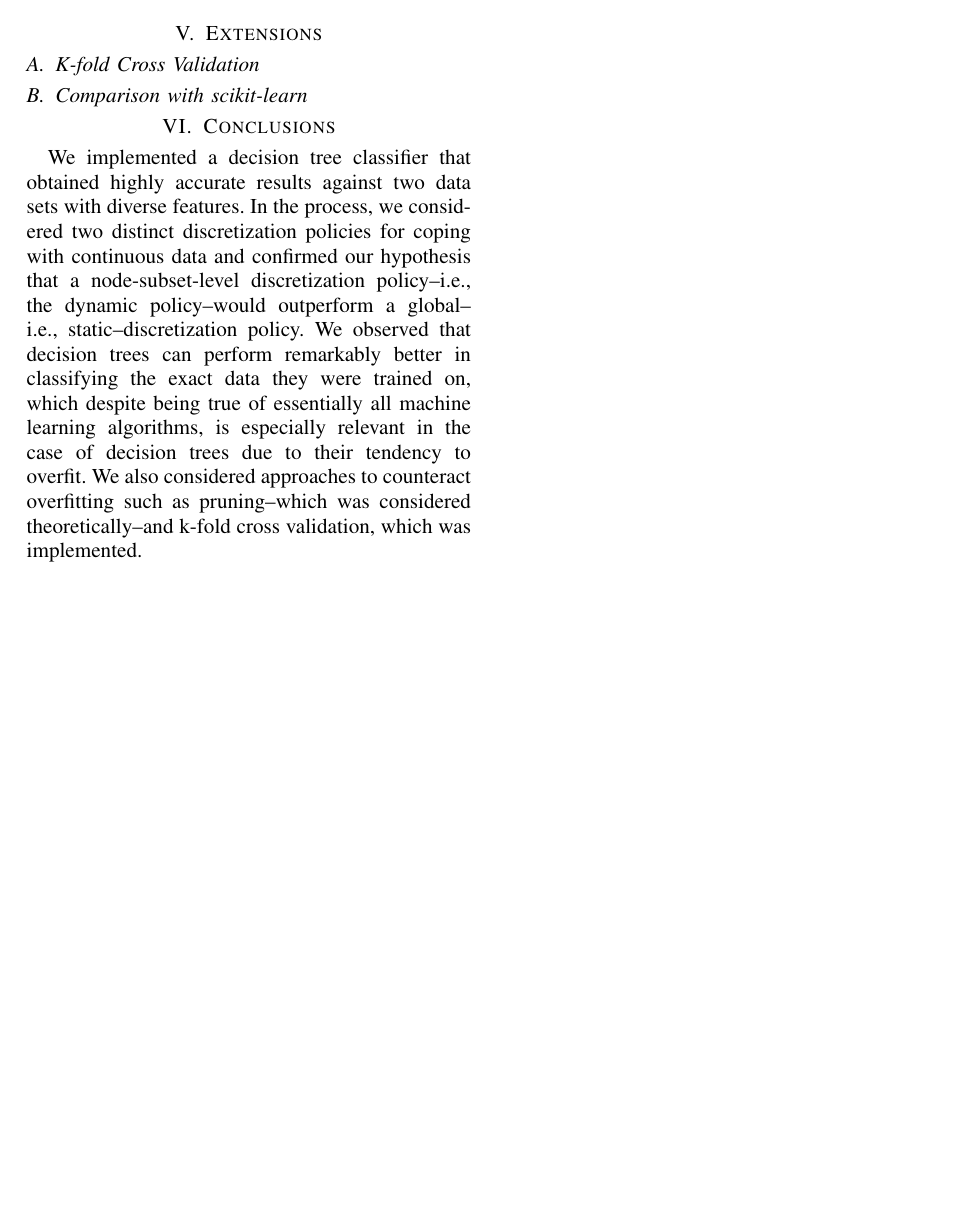
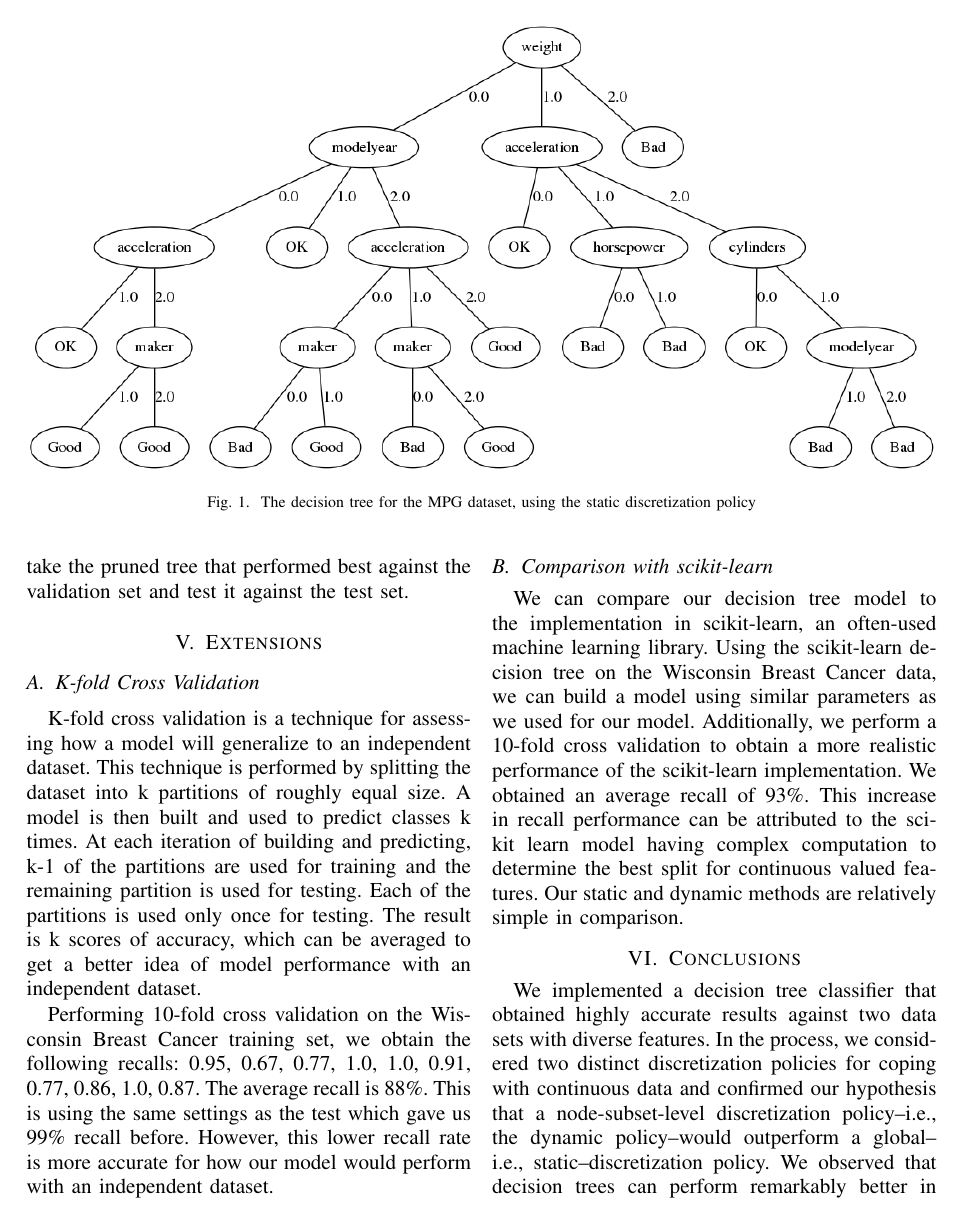
Before and after one commit to dchapp/cisc681_decision_tree_project, a LaTeX paper (report/report.tex): page 4 of 4 before the commit and page 4 of 5 after it. Compiled offline with pdfLaTeX.

Commit message:
added extensions section, figure 1, and depth for WBC analysis

```diff
--- a/report/report.tex
+++ b/report/report.tex
@@ -168,3 +168,6 @@ However, in this case the disparity is exacerbated by how small both the trainin
 We expect that both recall and accuracy would improve given a larger dataset. However, it is difficult to say exactly what accuracy would be obtained before excessive overfitting occurs.
 To investigate this, we would consider taking a much larger dataset--e.g., one with more than 10,000 training instances--training on an increasing fraction of it, and monitoring the resulting accuracy.
 
+\begin{figure*}
+  \includegraphics[width=\textwidth]{DT.png}
+  \caption{The decision tree for the MPG dataset, using the static discretization policy}
@@ -193,8 +198,32 @@ We would then take the pruned tree that performed best against the validation se
 \section{Extensions}
 
 \subsection{K-fold Cross Validation}
+K-fold cross validation is a technique for assessing how a model will
+generalize to an independent dataset.  This technique is performed by splitting
+the dataset into k partitions of roughly equal size.  A model is then built and
+used to predict classes k times.  At each iteration of building and predicting,
+k-1 of the partitions are used for training and the remaining partition is used
+for testing.  Each of the partitions is used only once for testing.  The result
+is k scores of accuracy, which can be averaged to get a better idea of model
+performance with an independent dataset.
+
+Performing 10-fold cross validation on the Wisconsin Breast Cancer training
+set, we obtain the following recalls: 0.95, 0.67, 0.77, 1.0, 1.0, 0.91, 0.77,
+0.86, 1.0, 0.87.  The average recall is 88\%.  This is using the same settings
+as the test which gave us 99\% recall before.  However, this lower recall rate
+is more accurate for how our model would perform with an independent dataset.
 
 \subsection{Comparison with scikit-learn}
+We can compare our decision tree model to the implementation in scikit-learn,
+an often-used machine learning library.  Using the scikit-learn decision tree
+on the Wisconsin Breast Cancer data, we can build a model using similar
+parameters as we used for our model.  Additionally, we perform a 10-fold cross
+validation to obtain a more realistic performance of the scikit-learn
+implementation.  We obtained an average recall of 93\%.  This increase in
+recall performance can be attributed to the sci-kit learn model having complex
+computation to determine the best split for continuous valued features.  Our
+static and dynamic methods are relatively simple in comparison.
+
 
 \section{Conclusions}
 We implemented a decision tree classifier that obtained highly accurate results against two data sets with diverse features.
```
Also changed, not shown: report/DT.png (added), report/report.pdf, report/report.tex (4 more changed lines), 2 other files.
